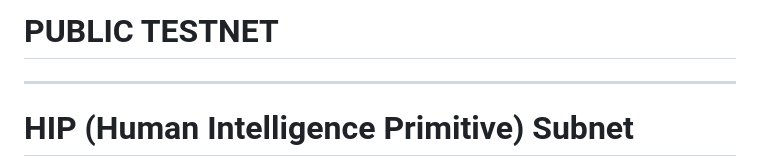
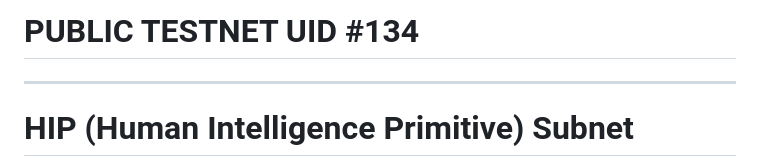
Before and after one commit to HIP-Labs/HIP-Subnet, a Markdown page: README.md, the part around the change. GitHub-like rendering.

```diff
--- a/README.md
+++ b/README.md
@@ -1,4 +1,4 @@
-# PUBLIC TESTNET
+# PUBLIC TESTNET UID #134
 
 ---
 
```
